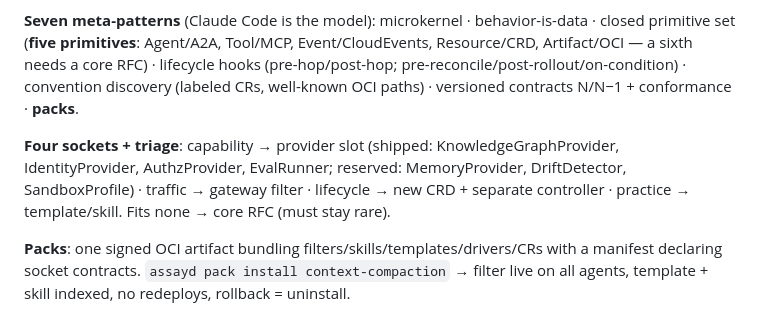
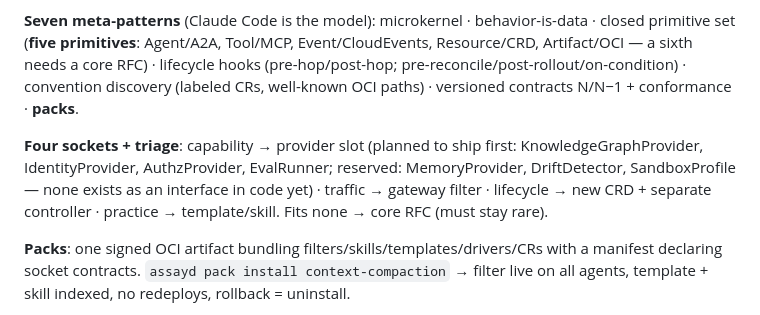
Before and after one commit to Quinyte/assayd, a Markdown page: docs/architecture.md, the part around the change. GitHub-like rendering.

Commit message:
docs: §15 still called four provider slots shipped
The banner above says none exists as an interface in code; the list
said 'shipped'. It now says 'planned to ship first'.

Co-Authored-By: Claude Opus 5 (1M context) <noreply@anthropic.com>

```diff
--- a/docs/architecture.md
+++ b/docs/architecture.md
@@ -409,7 +409,7 @@ Two loops, separated: the **inner loop** (user-owned scaffold) and the **governa
 
 **Seven meta-patterns** (Claude Code is the model): microkernel · behavior-is-data · closed primitive set (**five primitives**: Agent/A2A, Tool/MCP, Event/CloudEvents, Resource/CRD, Artifact/OCI — a sixth needs a core RFC) · lifecycle hooks (pre-hop/post-hop; pre-reconcile/post-rollout/on-condition) · convention discovery (labeled CRs, well-known OCI paths) · versioned contracts N/N−1 + conformance · **packs**.
 
-**Four sockets + triage**: capability → provider slot (shipped: KnowledgeGraphProvider, IdentityProvider, AuthzProvider, EvalRunner; reserved: MemoryProvider, DriftDetector, SandboxProfile) · traffic → gateway filter · lifecycle → new CRD + separate controller · practice → template/skill. Fits none → core RFC (must stay rare).
+**Four sockets + triage**: capability → provider slot (planned to ship first: KnowledgeGraphProvider, IdentityProvider, AuthzProvider, EvalRunner; reserved: MemoryProvider, DriftDetector, SandboxProfile — none exists as an interface in code yet) · traffic → gateway filter · lifecycle → new CRD + separate controller · practice → template/skill. Fits none → core RFC (must stay rare).
 
 **Packs**: one signed OCI artifact bundling filters/skills/templates/drivers/CRs with a manifest declaring socket contracts. `assayd pack install context-compaction` → filter live on all agents, template + skill indexed, no redeploys, rollback = uninstall.
 
```
